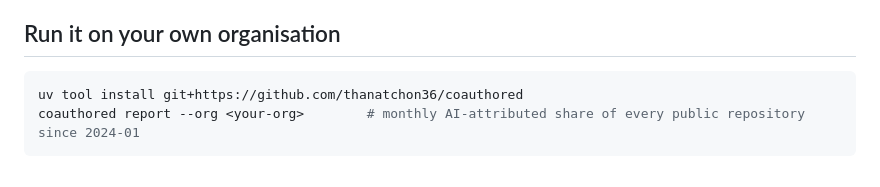
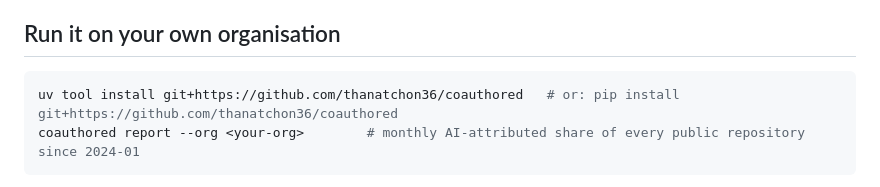
Before and after one commit to thanatchon36/coauthored, a Markdown page: README.md, the part around the change. GitHub-like rendering.

Commit message:
README: pip install from the git URL
Co-Authored-By: Claude Opus 5.5 <noreply@anthropic.com>
Claude-Session: https://claude.ai/code/session_01T4K1oSP9UNz2savKkXMGDU

````diff
--- a/README.md
+++ b/README.md
@@ -52,7 +52,7 @@ monorepo, or never added. The review of the draft and how each point was handled
 ## Run it on your own organisation
 
 ```bash
-uv tool install git+https://github.com/thanatchon36/coauthored
+uv tool install git+https://github.com/thanatchon36/coauthored   # or: pip install git+https://github.com/thanatchon36/coauthored
 coauthored report --org <your-org>        # monthly AI-attributed share of every public repository since 2024-01
 ```
 
````
